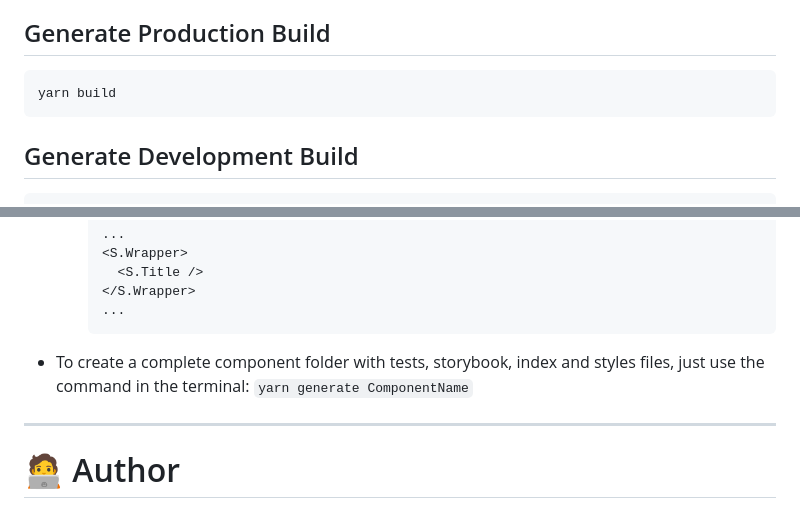
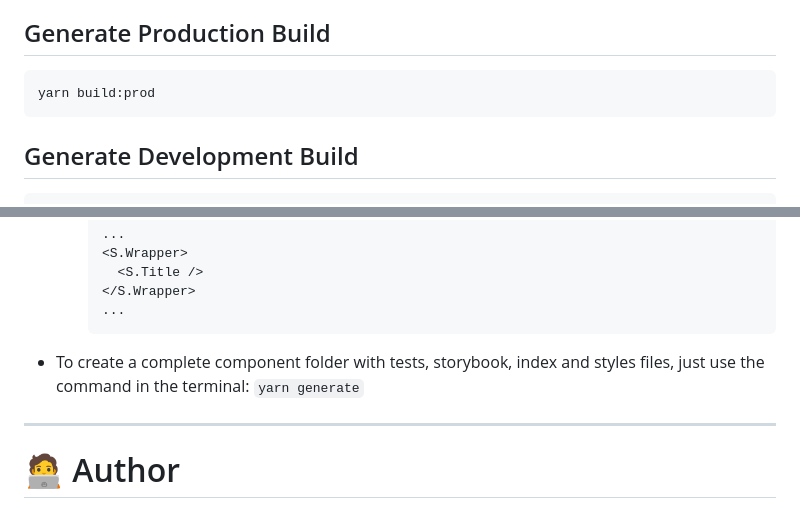
Before and after one commit to everton-dgn/boilerplate_webpack, a Markdown page: README.md, 2 parts joined by grey strips. GitHub-like rendering.

````diff
--- a/README.md
+++ b/README.md
@@ -156,7 +136,7 @@ Available in http://localhost:3000
 ## Generate Production Build
 
 ```bash
-yarn build
+yarn build:prod
 ```
 
 ## Generate Development Build
@@ -271,7 +247,7 @@ yarn release
     ...
     ```
 
-- To create a complete component folder with tests, storybook, index and styles files, just use the command in the terminal: `yarn generate ComponentName`
+- To create a complete component folder with tests, storybook, index and styles files, just use the command in the terminal: `yarn generate`
 
 ---
 
````
Also changed, not shown: other parts of README.md (+19 -43 lines).
